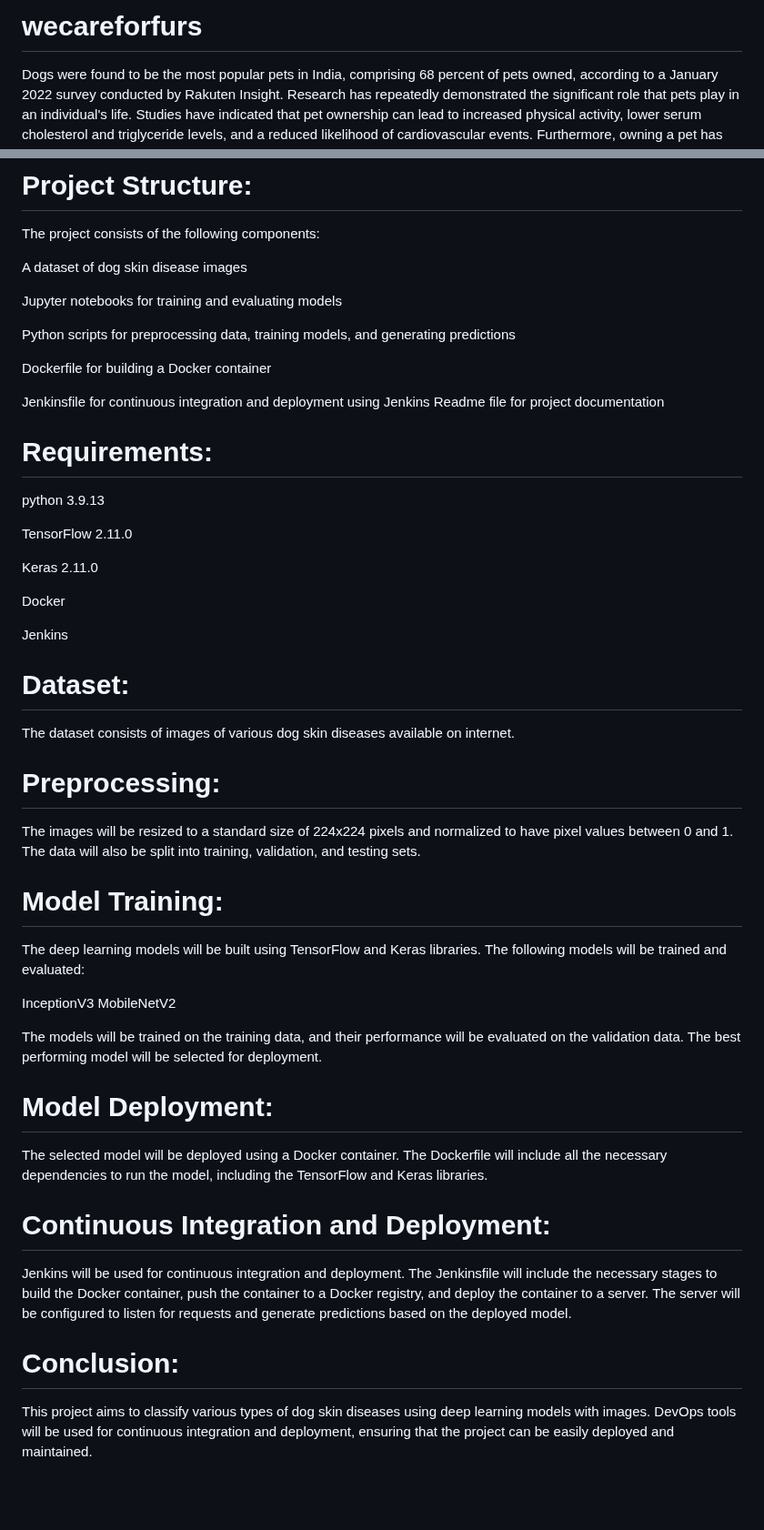
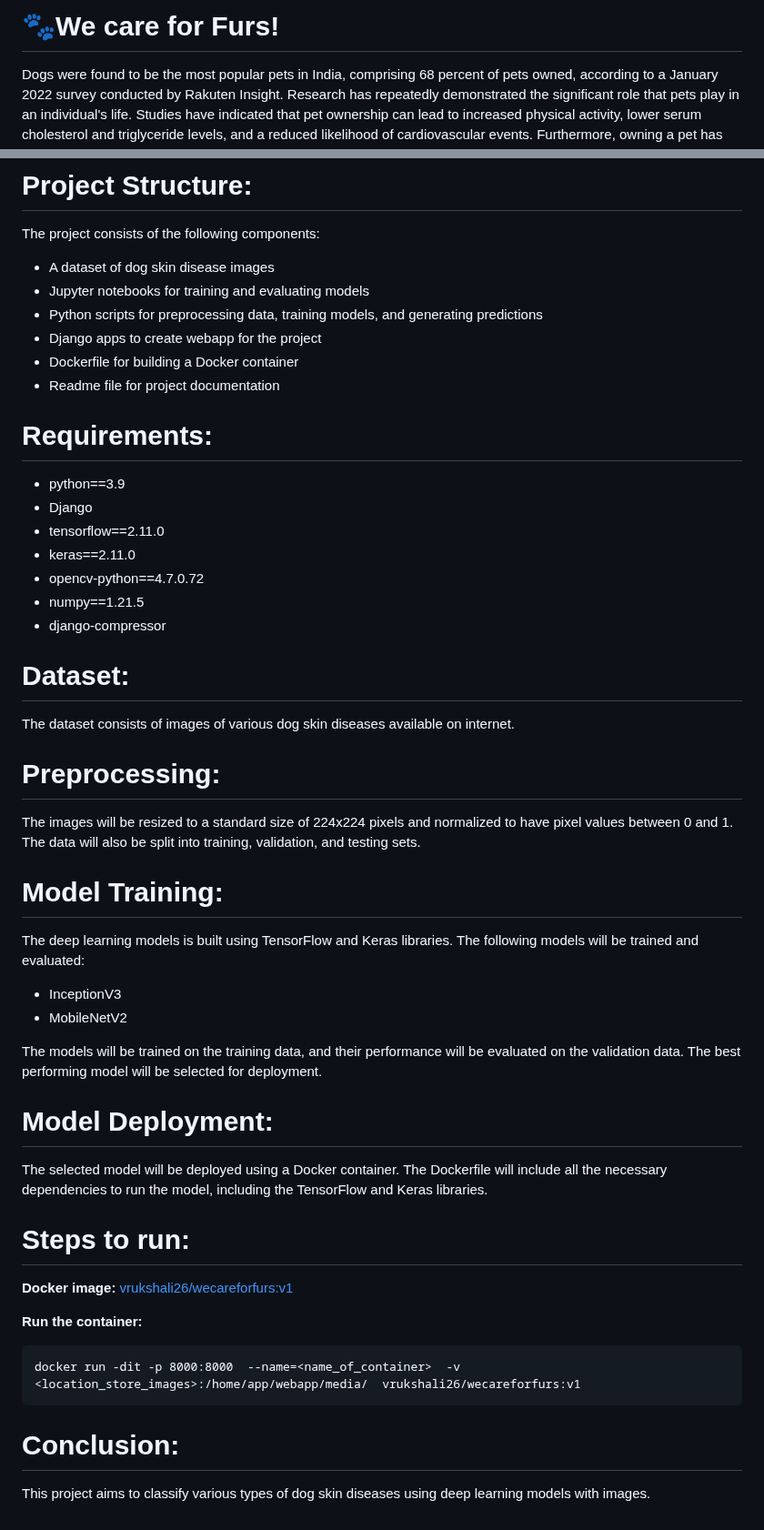
Before and after one commit to vrukshaliii/wecareforfurs, a Markdown page: README.md, 2 parts joined by grey strips. Shown at 91% size. GitHub-like rendering; blank space fills up the shorter version.

````diff
--- a/README.md
+++ b/README.md
@@ -1,4 +1,4 @@
-# wecareforfurs
+# 🐾We care for Furs!
 
 Dogs were found to be the most popular pets in India, comprising 68 percent of pets owned, according to a January 2022 survey conducted by Rakuten Insight. Research has repeatedly demonstrated the significant role that pets play in an individual's life. Studies have indicated that pet ownership can lead to increased physical activity, lower serum cholesterol and triglyceride levels, and a reduced likelihood of cardiovascular events. Furthermore, owning a pet has been linked to lower levels of depression and mental stress, and greater self-esteem. While dogs can provide emotional and mental health benefits, they are also susceptible to various diseases and infections, which can pose a risk to certain groups such as young children, pregnant women, the elderly, and immunocompromised individuals. Direct or indirect contact with dogs has been identified as a risk factor for numerous zoonotic infections caused by bacteria, fungi, parasites, and viruses.
 
@@ -8,27 +8,22 @@ The objective of this project was to predict type of skin disease , a zoonotic d
 
 The project consists of the following components:
 
-A dataset of dog skin disease images
-
-Jupyter notebooks for training and evaluating models
-
-Python scripts for preprocessing data, training models, and generating predictions
-
-Dockerfile for building a Docker container
-
-Jenkinsfile for continuous integration and deployment using Jenkins
-Readme file for project documentation
+- A dataset of dog skin disease images
+- Jupyter notebooks for training and evaluating models
+- Python scripts for preprocessing data, training models, and generating predictions
+- Django apps to create webapp for the project
+- Dockerfile for building a Docker container
+- Readme file for project documentation
 
 # Requirements:
-python 3.9.13
 
-TensorFlow 2.11.0
-
-Keras 2.11.0
-
-Docker
-
-Jenkins
+- python==3.9
+- Django
+- tensorflow==2.11.0
+- keras==2.11.0
+- opencv-python==4.7.0.72
+- numpy==1.21.5
+- django-compressor
 
 # Dataset:
 
@@ -40,10 +35,10 @@ The images will be resized to a standard size of 224x224 pixels and normalized t
 
 # Model Training:
 
-The deep learning models will be built using TensorFlow and Keras libraries. The following models will be trained and evaluated:
+The deep learning models is built using TensorFlow and Keras libraries. The following models will be trained and evaluated:
 
-InceptionV3
-MobileNetV2
+- InceptionV3
+- MobileNetV2
 
 The models will be trained on the training data, and their performance will be evaluated on the validation data. The best performing model will be selected for deployment.
 
@@ -51,10 +46,15 @@ The models will be trained on the training data, and their performance will be e
 
 The selected model will be deployed using a Docker container. The Dockerfile will include all the necessary dependencies to run the model, including the TensorFlow and Keras libraries.
 
-# Continuous Integration and Deployment:
+# Steps to run:
 
-Jenkins will be used for continuous integration and deployment. The Jenkinsfile will include the necessary stages to build the Docker container, push the container to a Docker registry, and deploy the container to a server. The server will be configured to listen for requests and generate predictions based on the deployed model.
+**Docker image:** [vrukshali26/wecareforfurs:v1](https://hub.docker.com/repository/docker/vrukshali26/wecareforfurs/general)
+
+**Run the container:**
+```
+docker run -dit -p 8000:8000  --name=<name_of_container>  -v  <location_store_images>:/home/app/webapp/media/  vrukshali26/wecareforfurs:v1
+```
 
 # Conclusion:
 
-This project aims to classify various types of dog skin diseases using deep learning models with images. DevOps tools will be used for continuous integration and deployment, ensuring that the project can be easily deployed and maintained.
+This project aims to classify various types of dog skin diseases using deep learning models with images.
````
